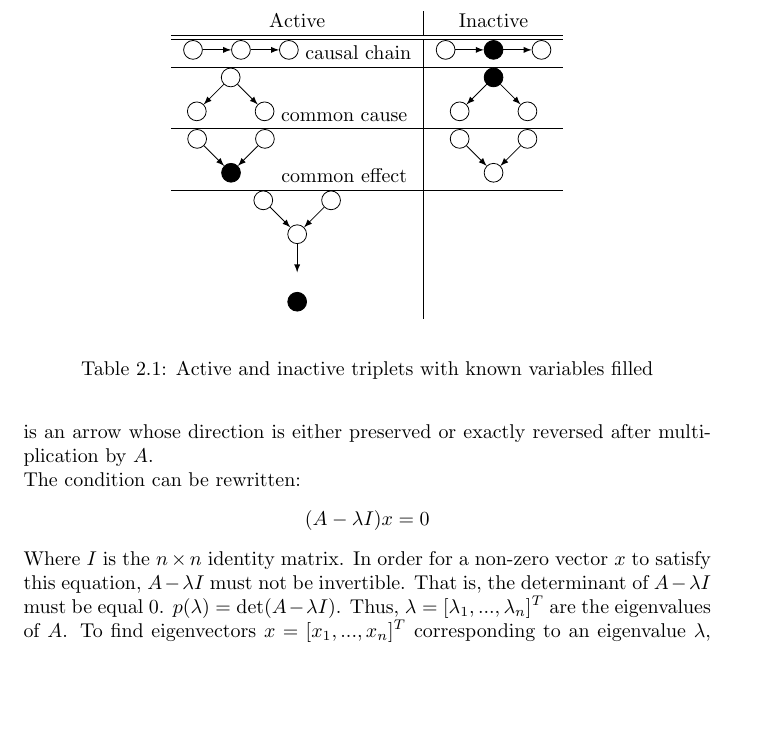
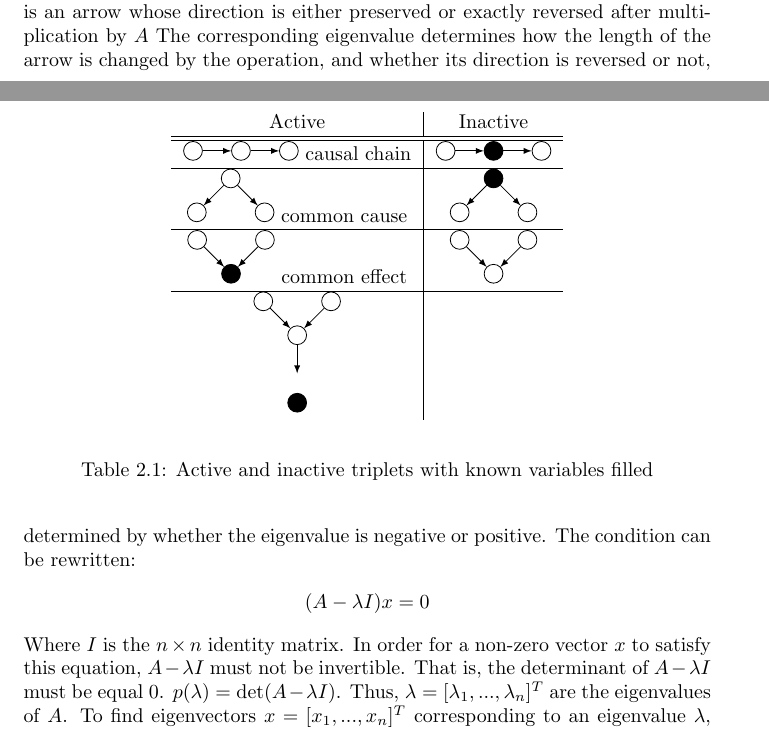
Before and after one commit to karimif/ai_notes, a LaTeX thesis (notes.tex): part of page 10 of 49 before the commit and two parts of pages 9 and 10 of 49 after it, the two joined at a grey line, cut so that both start at the same text, the shorter picture padded with empty space. Compiled offline with pdfLaTeX.

Commit message:
Better explanation of eigenvectors

```diff
--- a/notes.tex
+++ b/notes.tex
@@ -327,9 +327,7 @@ Let $A$ be an $n\times n$ matrix. The number $\lambda$ is an {\bf eigenvalue} of
 \begin{align*}
 Ax = \lambda x
 \end{align*}
-In this case, vector $x$ is called an {\bf eigenvector} of $A$ corresponding to $\lambda$. In analytic geometry, for example, a three-element vector may be seen as an arrow in three-dimensional space starting at the origin. In that case, an eigenvector $v$ is an arrow whose direction is either preserved or exactly reversed after multiplication by $A$.
-\\
-The condition can be rewritten:
+In this case, vector $x$ is called an {\bf eigenvector} of $A$ corresponding to $\lambda$. In analytic geometry, for example, a three-element vector may be seen as an arrow in three-dimensional space starting at the origin. In that case, an eigenvector $v$ is an arrow whose direction is either preserved or exactly reversed after multiplication by $A$ The corresponding eigenvalue determines how the length of the arrow is changed by the operation, and whether its direction is reversed or not, determined by whether the eigenvalue is negative or positive. The condition can be rewritten:
 \begin{align*}
 (A -\lambda I)x = 0
 \end{align*}
```
